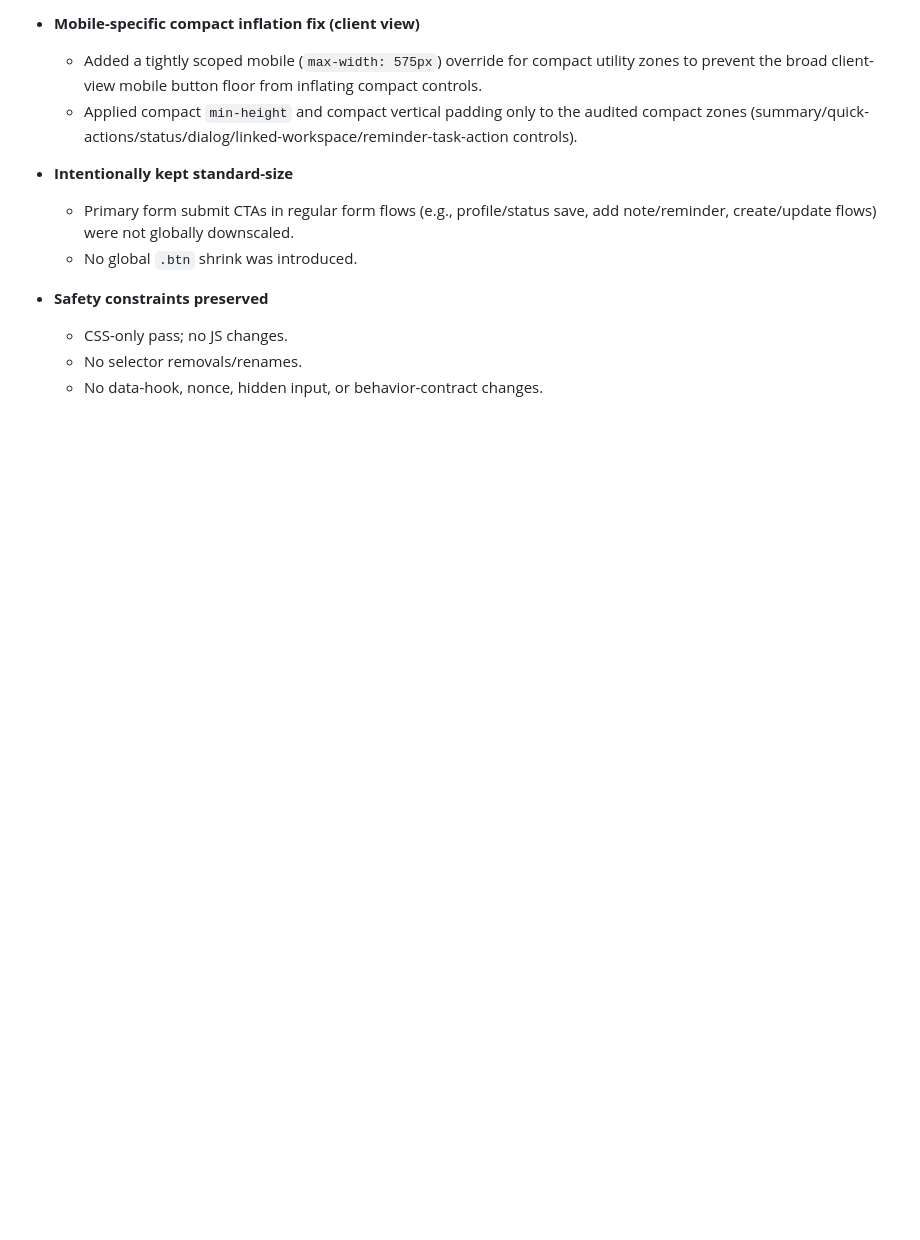
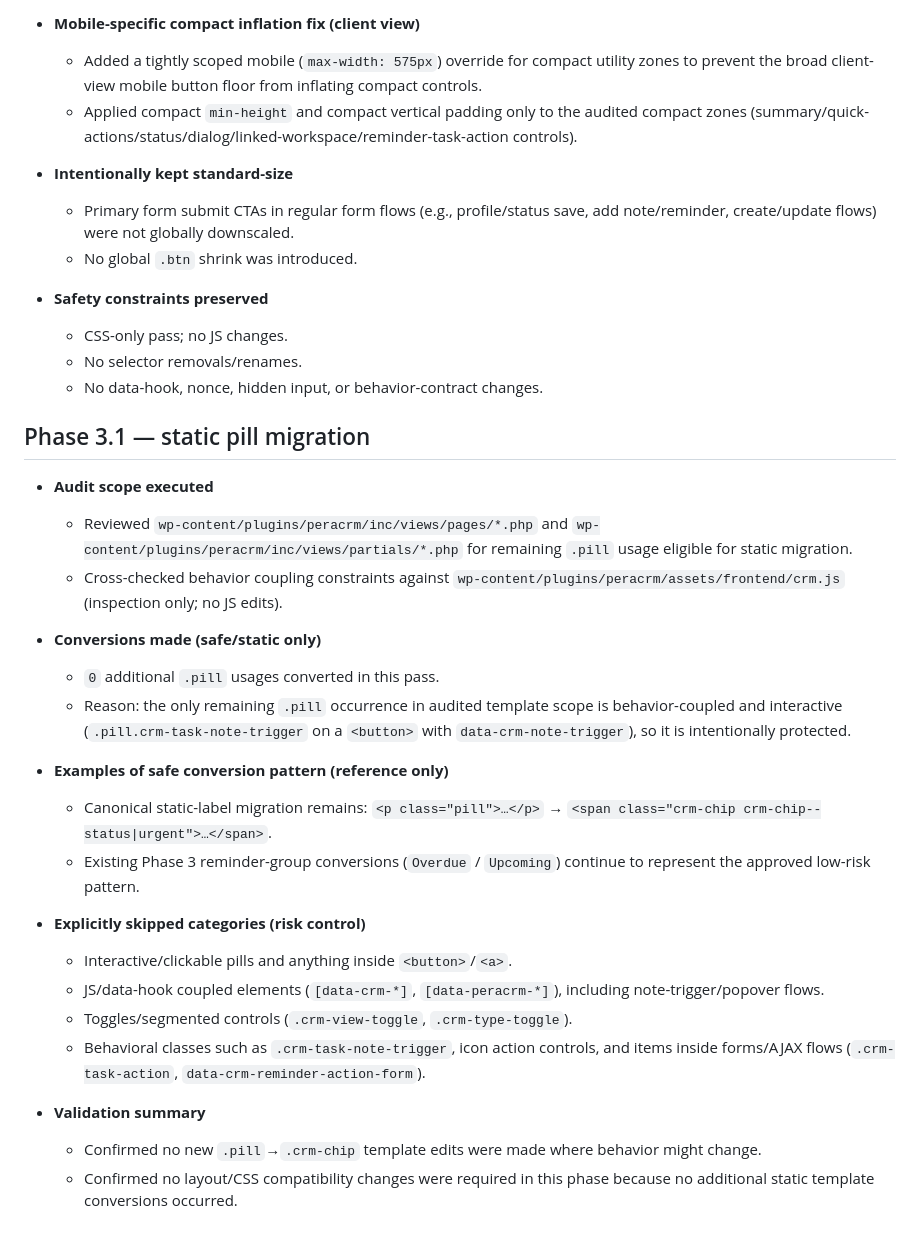
Before and after one commit to 7mus7y-dotcom/pera-wp, a Markdown page: docs/peracrm-button-pill-phase1-implementation-notes.md, the part around the change. GitHub-like rendering; blank space fills up the shorter version.

Commit message:
docs: add phase 3.1 static pill migration audit notes

```diff
--- a/docs/peracrm-button-pill-phase1-implementation-notes.md
+++ b/docs/peracrm-button-pill-phase1-implementation-notes.md
@@ -166,3 +166,28 @@
   - CSS-only pass; no JS changes.
   - No selector removals/renames.
   - No data-hook, nonce, hidden input, or behavior-contract changes.
+
+
+## Phase 3.1 — static pill migration
+
+- **Audit scope executed**
+  - Reviewed `wp-content/plugins/peracrm/inc/views/pages/*.php` and `wp-content/plugins/peracrm/inc/views/partials/*.php` for remaining `.pill` usage eligible for static migration.
+  - Cross-checked behavior coupling constraints against `wp-content/plugins/peracrm/assets/frontend/crm.js` (inspection only; no JS edits).
+
+- **Conversions made (safe/static only)**
+  - `0` additional `.pill` usages converted in this pass.
+  - Reason: the only remaining `.pill` occurrence in audited template scope is behavior-coupled and interactive (`.pill.crm-task-note-trigger` on a `<button>` with `data-crm-note-trigger`), so it is intentionally protected.
+
+- **Examples of safe conversion pattern (reference only)**
+  - Canonical static-label migration remains: `<p class="pill">…</p>` → `<span class="crm-chip crm-chip--status|urgent">…</span>`.
+  - Existing Phase 3 reminder-group conversions (`Overdue` / `Upcoming`) continue to represent the approved low-risk pattern.
+
+- **Explicitly skipped categories (risk control)**
+  - Interactive/clickable pills and anything inside `<button>`/`<a>`.
+  - JS/data-hook coupled elements (`[data-crm-*]`, `[data-peracrm-*]`), including note-trigger/popover flows.
+  - Toggles/segmented controls (`.crm-view-toggle`, `.crm-type-toggle`).
+  - Behavioral classes such as `.crm-task-note-trigger`, icon action controls, and items inside forms/AJAX flows (`.crm-task-action`, `data-crm-reminder-action-form`).
+
+- **Validation summary**
+  - Confirmed no new `.pill`→`.crm-chip` template edits were made where behavior might change.
+  - Confirmed no layout/CSS compatibility changes were required in this phase because no additional static template conversions occurred.
```
